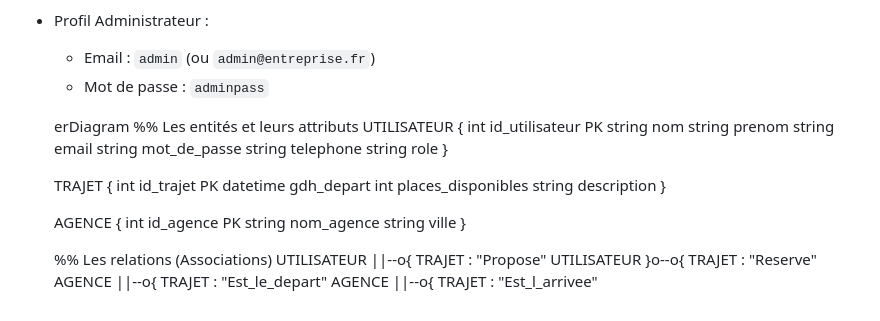
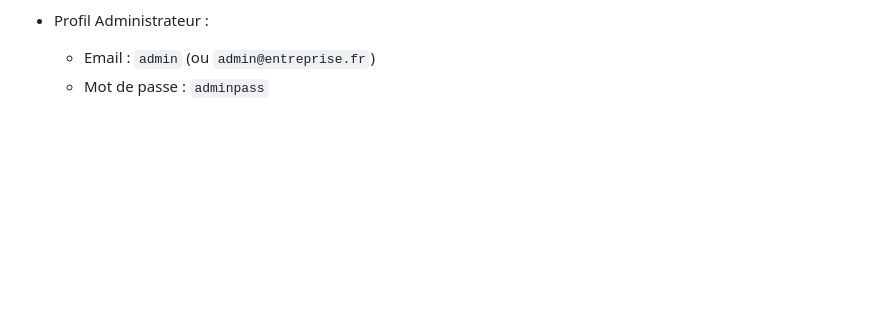
Before and after one commit to Tristan-rtx/touche_pas_au_klaxon, a Markdown page: README.md, the part around the change. Drawn GitHub-style; blank space fills up the shorter version.

```diff
--- a/README.md
+++ b/README.md
@@ -67,34 +67,3 @@ Ouvrez l'URL locale fournie dans votre navigateur web : `http://localhost:8000`
 - Profil Administrateur :
   - Email : `admin` (ou `admin@entreprise.fr`)
   - Mot de passe : `adminpass`
-
-  erDiagram
-    %% Les entités et leurs attributs
-    UTILISATEUR {
-        int id_utilisateur PK
-        string nom
-        string prenom
-        string email
-        string mot_de_passe
-        string telephone
-        string role
-    }
-
-    TRAJET {
-        int id_trajet PK
-        datetime gdh_depart
-        int places_disponibles
-        string description
-    }
-
-    AGENCE {
-        int id_agence PK
-        string nom_agence
-        string ville
-    }
-
-    %% Les relations (Associations)
-    UTILISATEUR ||--o{ TRAJET : "Propose"
-    UTILISATEUR }o--o{ TRAJET : "Reserve"
-    AGENCE ||--o{ TRAJET : "Est_le_depart"
-    AGENCE ||--o{ TRAJET : "Est_l_arrivee"
```
